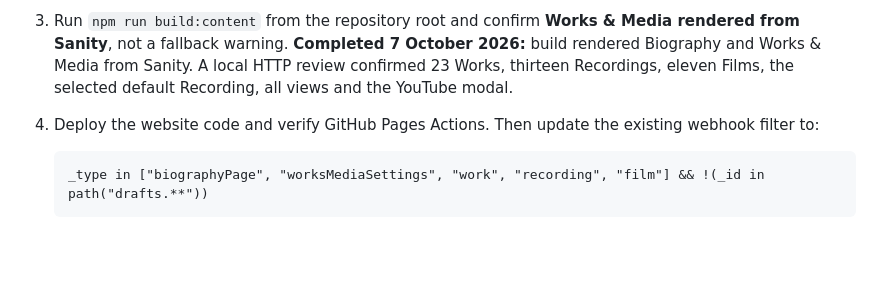
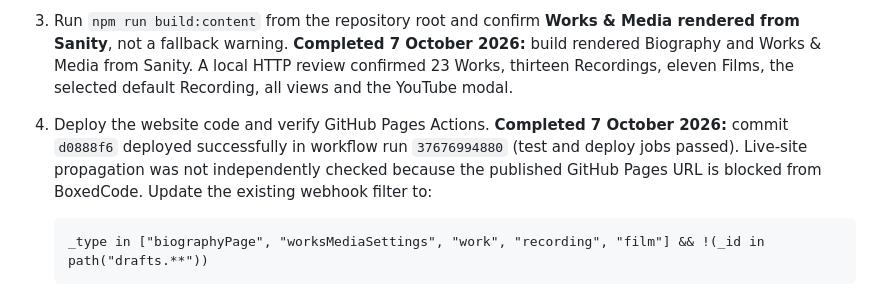
Before and after one commit to nicholascaplan/sam-clone, a Markdown page: docs/sanity.md, the part around the change. Drawn GitHub-style; blank space fills up the shorter version.

````diff
--- a/docs/sanity.md
+++ b/docs/sanity.md
@@ -50,7 +50,7 @@ The Studio deployment and initial import below have been approved and completed.
 1. Run unit/browser tests and Studio type/schema checks. **Completed 7 October 2026:** unit tests, TypeScript check, schema validation and Studio build passed. The Playwright suite could not launch Chromium because macOS denied Chromium Mach-port registration in BoxedCode; generated-site browser review was done with the available desktop browser tool. Studio schemas were deployed with `npm run deploy`; Sanity reported `Deployed 1/1 schemas` and `Success!` at the hosted Studio URL.
 2. From `studio/`, run `npx sanity exec scripts/seed-catalogue.ts --with-user-token`. **Completed 7 October 2026:** 48 documents created (23 Works, thirteen Recordings, eleven Films and Settings); existing content was left unchanged. Sanity generated ordinary document IDs; source keys make reruns skip existing content.
 3. Run `npm run build:content` from the repository root and confirm **Works & Media rendered from Sanity**, not a fallback warning. **Completed 7 October 2026:** build rendered Biography and Works & Media from Sanity. A local HTTP review confirmed 23 Works, thirteen Recordings, eleven Films, the selected default Recording, all views and the YouTube modal.
-4. Deploy the website code and verify GitHub Pages Actions. Then update the existing webhook filter to:
+4. Deploy the website code and verify GitHub Pages Actions. **Completed 7 October 2026:** commit `d0888f6` deployed successfully in workflow run `37676994880` (test and deploy jobs passed). Live-site propagation was not independently checked because the published GitHub Pages URL is blocked from BoxedCode. Update the existing webhook filter to:
 
    ```groq
    _type in ["biographyPage", "worksMediaSettings", "work", "recording", "film"] && !(_id in path("drafts.**"))
````
Also changed, not shown: docs/next-steps.md (+1 -2 lines).
